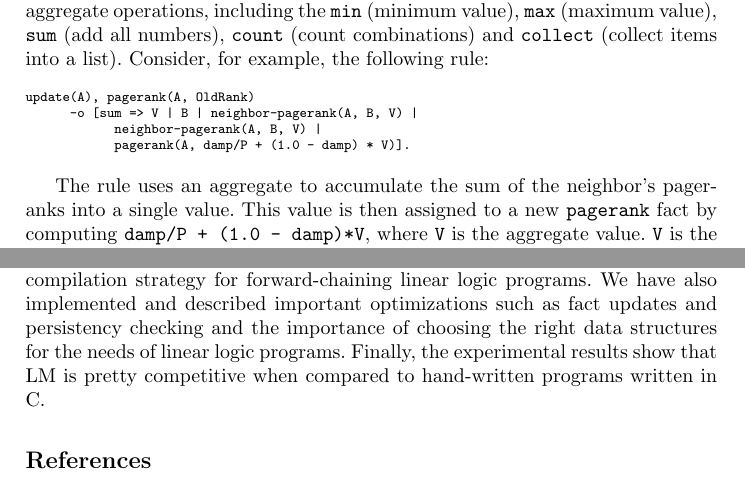
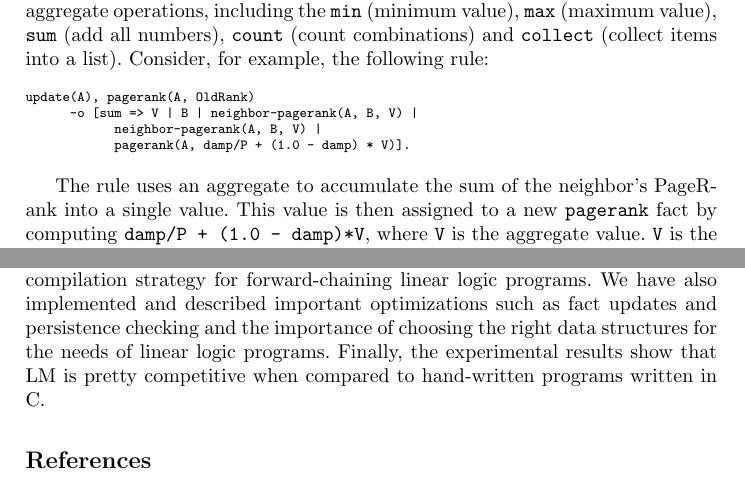
Before and after one commit to flavioc/PADL2015, a LaTeX paper (paper.tex, which reads conclusions.tex, language.tex): two parts of pages 5 and 16 of 17, joined at a grey line, cut so that both start at the same text. Compiled offline with pdfLaTeX.

Commit message:
Fix some typos.

```diff
--- a/conclusions.tex
+++ b/conclusions.tex
@@ -7,7 +7,7 @@ aggregate data. To the best of our knowledge, our compilation strategy is the
 first to consider programs with these three important features and the first
 efficient compilation strategy for forward-chaining linear logic programs.
 We have also implemented and described important optimizations
-such as fact updates and persistency checking and the importance of choosing the
+such as fact updates and persistence checking and the importance of choosing the
 right data structures for the needs of linear logic programs.
 Finally, the experimental results show that LM is pretty competitive when
 compared to hand-written programs written in C.
--- a/language.tex
+++ b/language.tex
@@ -196,7 +196,7 @@ update(A), pagerank(A, OldRank)
 \end{Verbatim}
 
 The rule uses an aggregate to accumulate the sum of the
-neighbor's pageranks into a single value. This value is then assigned to a new
+neighbor's PageRank into a single value. This value is then assigned to a new
 \texttt{pagerank} fact by computing \texttt{damp/P + (1.0 - damp)*V}, where
 \texttt{V} is the aggregate value. \texttt{V} is the result of adding all the
 values in \texttt{neighbor-pagerank(A, B, V)} facts.
```
Also changed, not shown: abstract.tex (+1 -1 lines), compiling.tex (+1 -1 lines).
